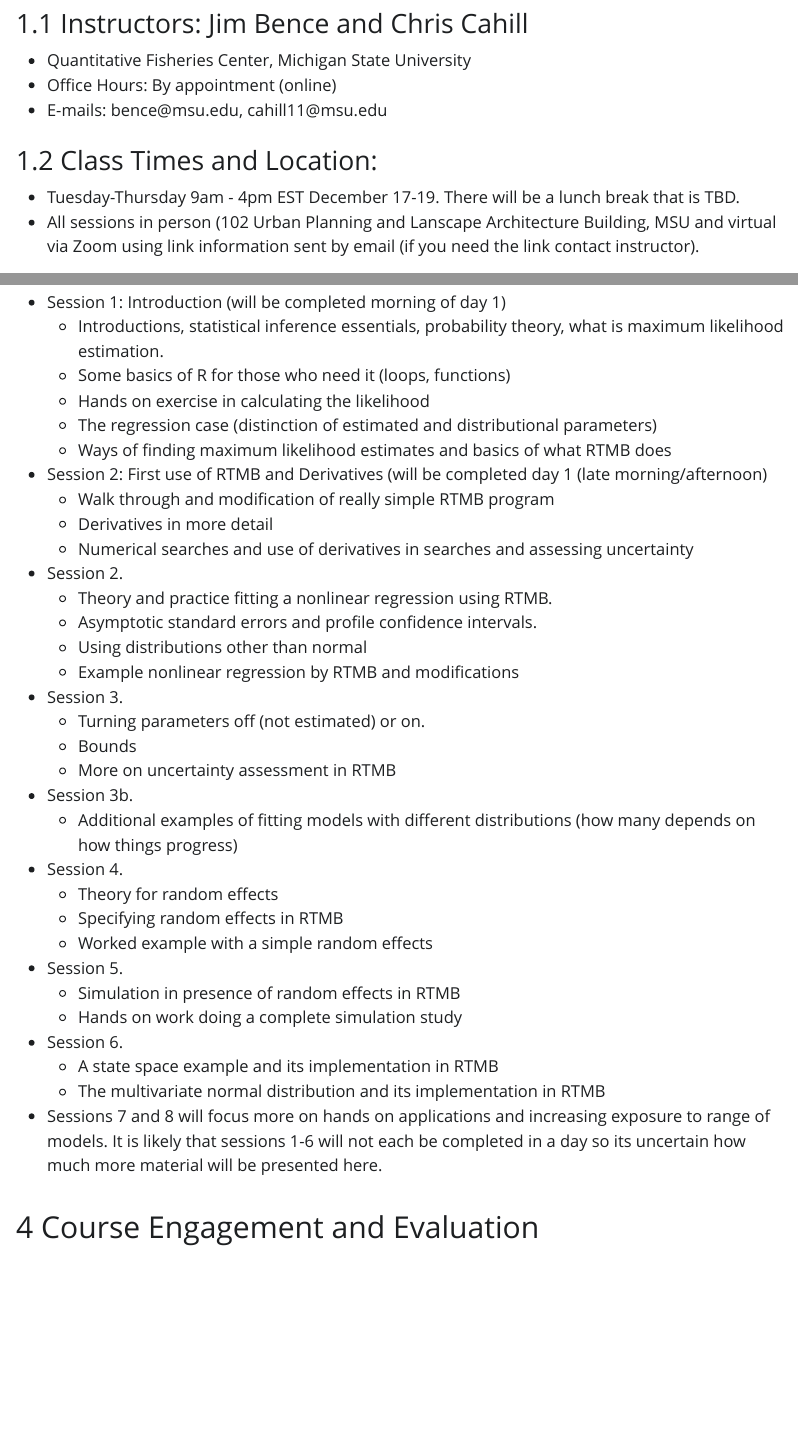
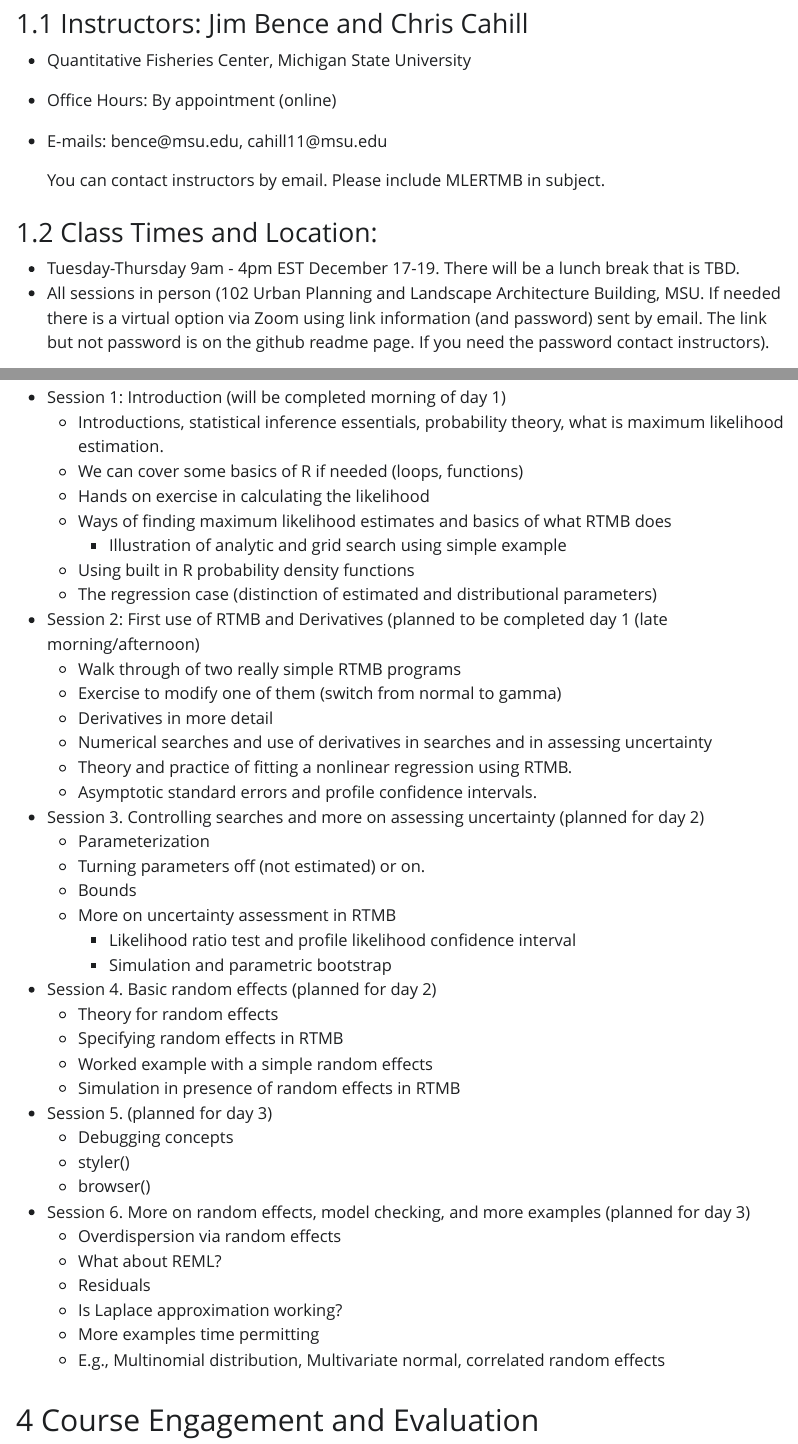
Before and after one commit to QFCatMSU/MLE-RTMB, a Quarto document (Syllabus/MLEsoft_syllabus.qmd): the page in a window 1100 px wide, from 270 px down, and a second part further down, joined at a grey line. The pictures show the output file Syllabus/MLEsoft_syllabus.html that the author committed with the source, opened offline; Quarto's library style sheets are replaced by a plain one without menus.

Commit message:
Updates to syllabus

```diff
--- a/Syllabus/MLEsoft_syllabus.qmd
+++ b/Syllabus/MLEsoft_syllabus.qmd
@@ -17,13 +17,17 @@ highlight-style: kate
 ### Instructors: Jim Bence and Chris Cahill
 
 -   Quantitative Fisheries Center, Michigan State University\
+
 -   Office Hours: By appointment (online)\
+
 -   E-mails: bence\@msu.edu, cahill11\@msu.edu
+
+    You can contact instructors by email. Please include MLERTMB in subject.
 
 ### Class Times and Location:
 
 -   Tuesday-Thursday 9am - 4pm EST December 17-19. There will be a lunch break that is TBD.\
--   All sessions in person (102 Urban Planning and Lanscape Architecture Building, MSU and virtual via Zoom using link information sent by email (if you need the link contact instructor).
+-   All sessions in person (102 Urban Planning and Landscape Architecture Building, MSU. If needed there is a virtual option via Zoom using link information (and password) sent by email. The link but not password is on the github readme page. If you need the password contact instructors).
 
 ### Course Description
 
@@ -103,36 +107,42 @@ Important Note: This is only a preliminary plan and will be adjusted based on pr
 
 -   Session 1: Introduction (will be completed morning of day 1)
     -   Introductions, statistical inference essentials, probability theory, what is maximum likelihood estimation.
-    -   Some basics of R for those who need it (loops, functions)
+    -   We can cover some basics of R if needed (loops, functions)
     -   Hands on exercise in calculating the likelihood
+    -   Ways of finding maximum likelihood estimates and basics of what RTMB does
+        -   Illustration of analytic and grid search using simple example
+    -   Using built in R probability density functions
     -   The regression case (distinction of estimated and distributional parameters)
-    -   Ways of finding maximum likelihood estimates and basics of what RTMB does
--   Session 2: First use of RTMB and Derivatives (will be completed day 1 (late morning/afternoon)
-    -   Walk through and modification of really simple RTMB program
+-   Session 2: First use of RTMB and Derivatives (planned to be completed day 1 (late morning/afternoon)
+    -   Walk through of two really simple RTMB programs
+    -   Exercise to modify one of them (switch from normal to gamma)
     -   Derivatives in more detail
-    -   Numerical searches and use of derivatives in searches and assessing uncertainty
--   Session 2.
-    -   Theory and practice fitting a nonlinear regression using RTMB.
+    -   Numerical searches and use of derivatives in searches and in assessing uncertainty
+    -   Theory and practice of fitting a nonlinear regression using RTMB.
     -   Asymptotic standard errors and profile confidence intervals.
-    -   Using distributions other than normal
-    -   Example nonlinear regression by RTMB and modifications
--   Session 3.
+-   Session 3. Controlling searches and more on assessing uncertainty (planned for day 2)
+    -   Parameterization
     -   Turning parameters off (not estimated) or on.
     -   Bounds
     -   More on uncertainty assessment in RTMB
--   Session 3b.
-    -   Additional examples of fitting models with different distributions (how many depends on how things progress)
--   Session 4.
+        -   Likelihood ratio test and profile likelihood confidence interval
+        -   Simulation and parametric bootstrap
+-   Session 4. Basic random effects (planned for day 2)
     -   Theory for random effects
     -   Specifying random effects in RTMB
     -   Worked example with a simple random effects
--   Session 5.
     -   Simulation in presence of random effects in RTMB
-    -   Hands on work doing a complete simulation study
--   Session 6.
-    -   A state space example and its implementation in RTMB
-    -   The multivariate normal distribution and its implementation in RTMB
--   Sessions 7 and 8 will focus more on hands on applications and increasing exposure to range of models. It is likely that sessions 1-6 will not each be completed in a day so its uncertain how much more material will be presented here.
+-   Session 5. (planned for day 3)
+    -   Debugging concepts
+    -   styler()
+    -   browser()
+-   Session 6. More on random effects, model checking, and more examples (planned for day 3)
+    -   Overdispersion via random effects
+    -   What about REML?
+    -   Residuals
+    -   Is Laplace approximation working?
+    -   More examples time permitting
+    -   E.g., Multinomial distribution, Multivariate normal, correlated random effects
 
 ## Course Engagement and Evaluation
 
```
Also changed, not shown: Syllabus/MLEsoft_syllabus.html, Syllabus/Syllabus.pdf, Syllabus/MLEsoft_syllabus.qmd (10 more changed lines).
